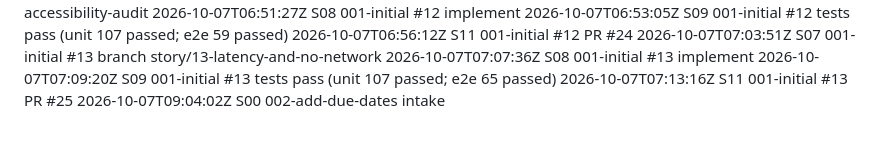
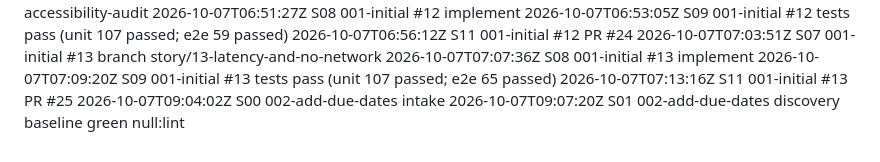
Before and after one commit to Nandan-krishnamurthy/task-tracker-factory-test, a Markdown page: .factory/log.md, the part around the change. GitHub-like rendering.

Commit message:
S01: codebase discovery for 002-add-due-dates
Factory-Station: S01

```diff
--- a/.factory/log.md
+++ b/.factory/log.md
@@ -58,3 +58,4 @@
 2026-10-07T07:09:20Z S09 001-initial #13 tests pass (unit 107 passed; e2e 65 passed)
 2026-10-07T07:13:16Z S11 001-initial #13 PR #25
 2026-10-07T09:04:02Z S00 002-add-due-dates intake
+2026-10-07T09:07:20Z S01 002-add-due-dates discovery baseline green null:lint
```
Also changed, not shown: 1 other file.
